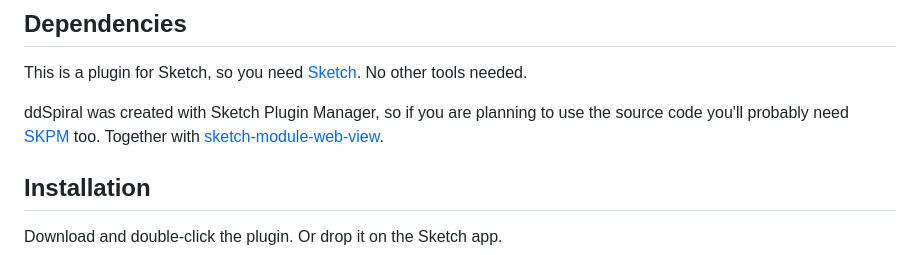
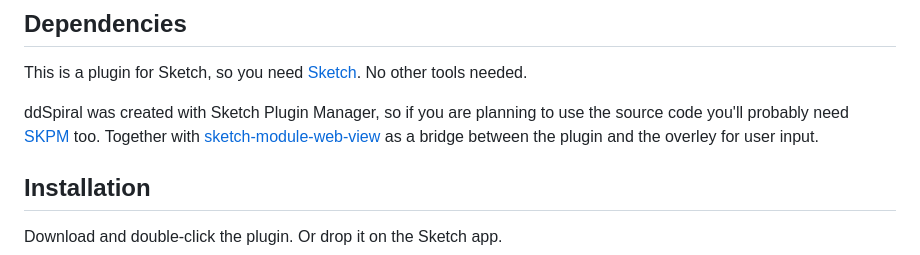
Before and after one commit to Design-Dude/ddSpiral, a Markdown page: README.md, the part around the change. GitHub-like rendering.

```diff
--- a/README.md
+++ b/README.md
@@ -20,7 +20,7 @@ Make almost any kind of spiral appear magically in [Sketch](https:www.sketch.com
 ## Dependencies
 This is a plugin for Sketch, so you need [Sketch](https://www.sketch.com). No other tools needed.
 
-ddSpiral was created with Sketch Plugin Manager, so if you are planning to use the source code you'll probably need [SKPM](https://github.com/skpm/skpm) too. Together with [sketch-module-web-view](https://github.com/skpm/sketch-module-web-view/tree/master/docs).
+ddSpiral was created with Sketch Plugin Manager, so if you are planning to use the source code you'll probably need [SKPM](https://github.com/skpm/skpm) too. Together with [sketch-module-web-view](https://github.com/skpm/sketch-module-web-view/tree/master/docs) as a bridge between the plugin and the overley for user input.
 
 ## Installation
 Download and double-click the plugin. Or drop it on the Sketch app.
```
